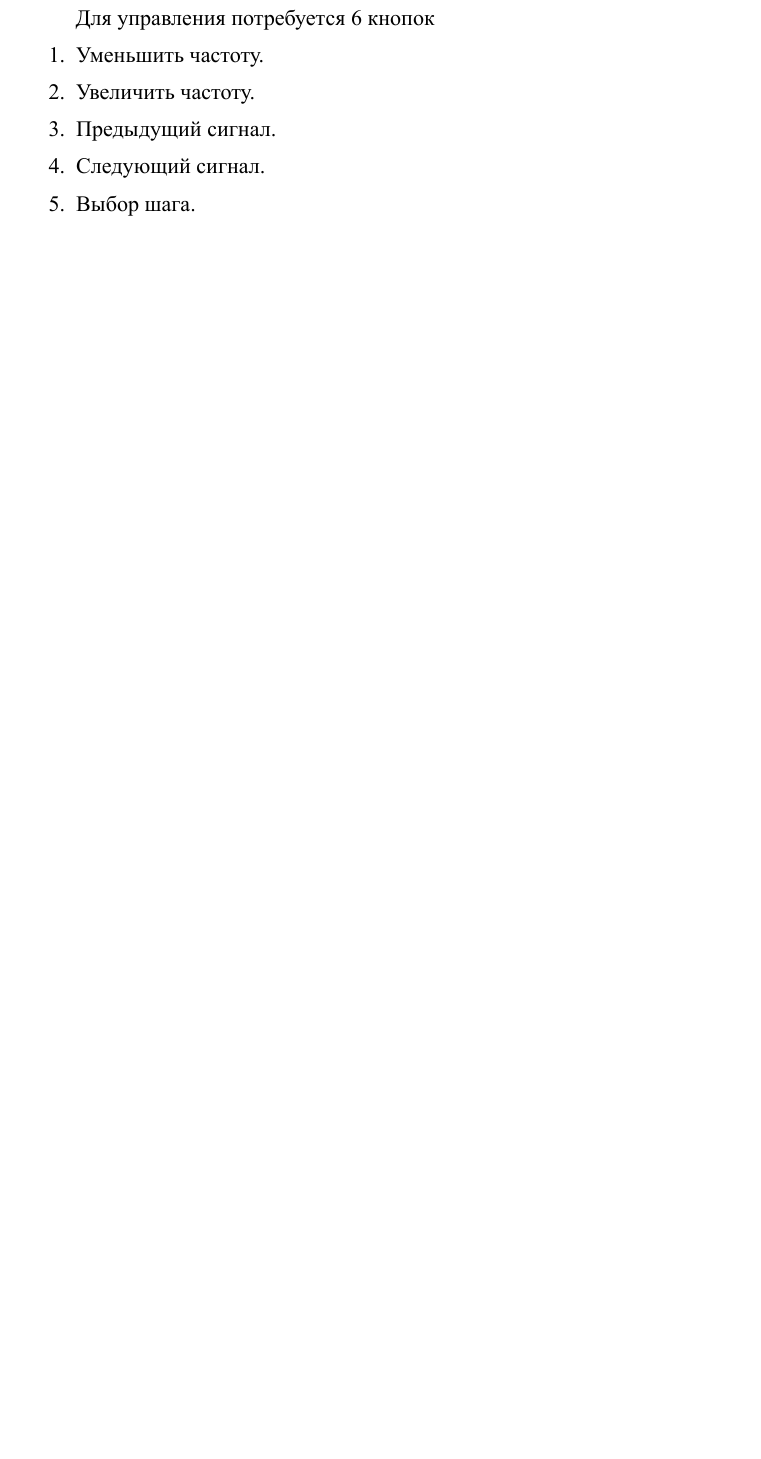
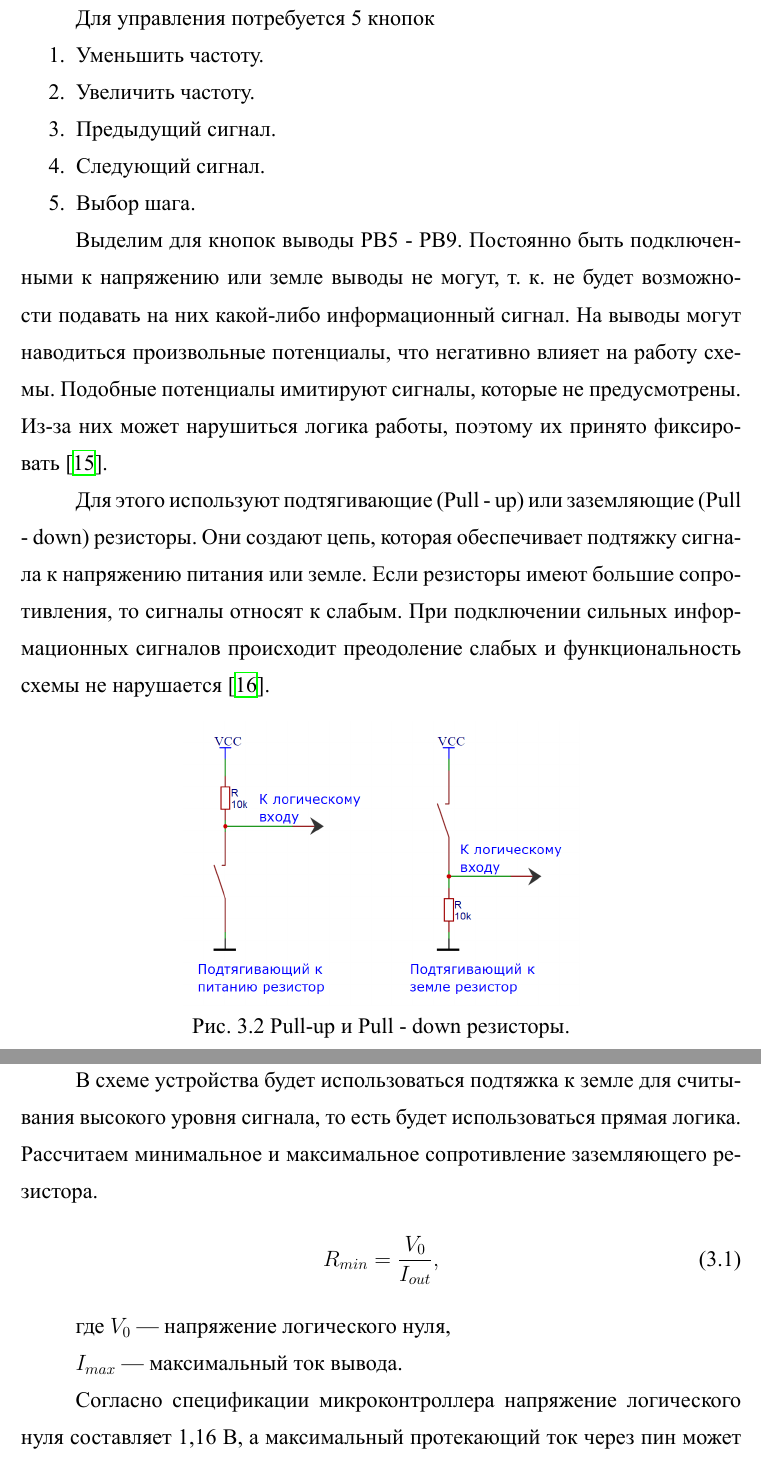
Before and after one commit to lilbudek/vkr, a LaTeX thesis (отчет/tex/main-csae.tex, which reads отчет/tex/chapter-3-csae.tex): part of page 36 of 49 before the commit and two parts of pages 38 and 39 of 51 after it, the two joined at a grey line, cut so that both start at the same text, the shorter picture padded with empty space. The pictures show the PDF file отчет/tex/main-csae.pdf that the author committed with the source.

Commit message:
III. написал про кнопки

```diff
--- a/отчет/tex/chapter-3-csae.tex
+++ b/отчет/tex/chapter-3-csae.tex
@@ -3,3 +3,2 @@
 	По структурной схеме (рис. 2.7) создадим схему электрическую принципиальную.
 
-	Для управления потребуется 6 кнопок
@@ -6,3 +9,8 @@
+	\end{figure}
+
+	Просто так контроллер работать не сможет. Необходим внешний кварцевый резонатор для стабилизации частоты системного тактового генератора, а также функция сброса. Эти узлы уже реализованы на отладочной плате микроконтроллера. Питание схемы будет подаваться через разъём SWD.
+
+	Для управления потребуется 5 кнопок
 	\begin{enumerate}
 		\item Уменьшить частоту.
 		\item Увеличить частоту.
@@ -13 +20,26 @@
 	\end{enumerate}
+
+	Выделим для кнопок выводы PB5 - PB9. Постоянно быть подключенными к напряжению или земле выводы не могут, т. к. не будет возможности подавать на них какой-либо информационный сигнал. На выводы могут наводиться произвольные потенциалы, что негативно влияет на работу схемы. Подобные потенциалы имитируют сигналы, которые не предусмотрены. Из-за них может нарушиться логика работы, поэтому их принято фиксировать~\cite{schemat}.
+
+	Для этого используют подтягивающие (Pull - up) или заземляющие (Pull - down) резисторы. Они создают цепь, которая обеспечивает подтяжку сигнала к напряжению питания или земле. Если резисторы имеют большие сопротивления, то сигналы относят к слабым. При подключении сильных информационных сигналов происходит преодоление слабых и функциональность схемы не нарушается~\cite{butres}.
+
+	\begin{figure}[H]
+    \centering
+    \includegraphics[width=0.55\textwidth]{../image/res.png}
+    \caption{Pull-up и Pull - down резисторы.}
+	\end{figure}
+
+	В схеме устройства будет использоваться подтяжка к земле для считывания высокого уровня сигнала, то есть будет использоваться прямая логика. Рассчитаем минимальное и максимальное сопротивление заземляющего резистора.
+	\begin{gather}
+	R_{min} = \dfrac{V_{0}}{I_{out}},
+	\end{gather}
+
+	где $V_{0}$ --- напряжение логического нуля,
+
+	$I_{max}$ --- максимальный ток вывода.
+
+	Согласно спецификации микроконтроллера напряжение логического нуля составляет 1,16 В, а максимальный протекающий ток через пин может быть 25 мА~\cite{f103}.
+
+\begin{center}
+	$R_{min} = \dfrac{1,16}{25*10^{-3}} = 46,4$ Ом.
+\end{center}
```
Also changed, not shown: отчет/tex/chapter-2-csae.tex (+1 -1 lines), отчет/tex/graduate-students.bib (+10 -2 lines), отчет/image/main.pdf, отчет/image/res.png (added), отчет/image/scheme-cropped.png (added), отчет/tex/main-csae.pdf, отчет/tex/chapter-3-csae.tex (37 more changed lines), 1 other file.
